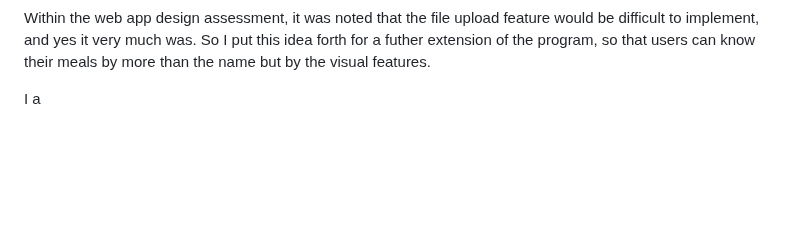
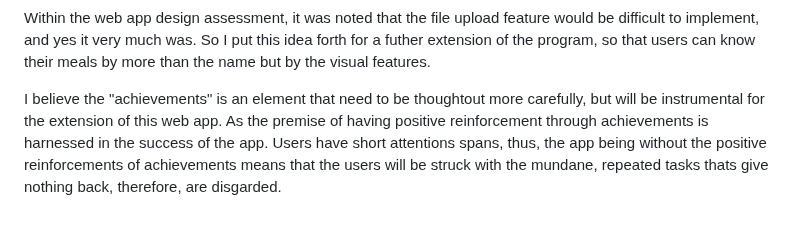
Before and after one commit to sjasace/sasa8784-tracker, a Markdown page: README.md, the part around the change. Drawn GitHub-style; blank space fills up the shorter version.

```diff
--- a/README.md
+++ b/README.md
@@ -47,4 +47,4 @@ What it looked like before the implementation:
 
 Within the web app design assessment, it was noted that the file upload feature would be difficult to implement, and yes it very much was. So I put this idea forth for a futher extension of the program, so that users can know their meals by more than the name but by the visual features.
 
-I a
+I believe the "achievements" is an element that need to be thoughtout more carefully, but will be instrumental for the extension of this web app. As the premise of having positive reinforcement through achievements is harnessed in the success of the app. Users have short attentions spans, thus, the app being without the positive reinforcements of achievements means that the users will be struck with the mundane, repeated tasks thats give nothing back, therefore, are disgarded.
```
